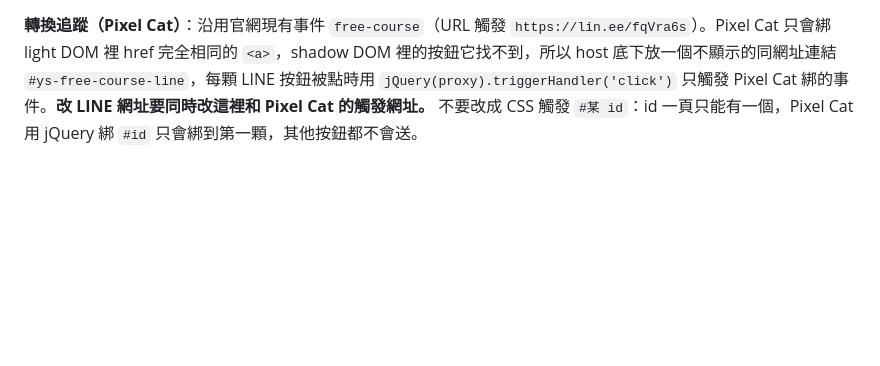
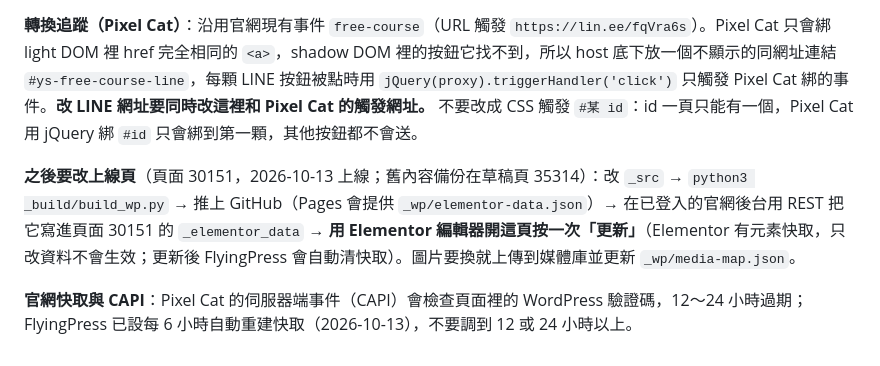
Before and after one commit to rhk9003/vegelady-course-preview, a Markdown page: README.md, the part around the change. Drawn GitHub-style; blank space fills up the shorter version.

Commit message:
README: how to update the live page and why the cache refresh interval matters
Co-Authored-By: Claude Opus 5.5 <noreply@anthropic.com>

```diff
--- a/README.md
+++ b/README.md
@@ -33,3 +33,7 @@ python3 _build/build.py
 `python3 _build/build_wp.py` 用同一份 `_src/index.html`＋`styles.css` 產生 `_wp/free-course-elementor.html`（整段貼進 Elementor「HTML」小工具；頁面範本維持「Elementor 全寬」、保留官網頁首頁尾，所以本頁不放自己的頁首與頁尾，只留手機底部報名按鈕；`--layout canvas` 可改出整頁版）與 `_wp/elementor-data.json`（一個滿版容器＋HTML 小工具）。差別：沒有文字修改器與預覽列、整頁包在 shadow DOM（`#ys-free-course`）、圖片用官網媒體庫（`_wp/media-map.json`，2026-10-13 上傳，檔名 `ys-free-course-*`）。
 
 **轉換追蹤（Pixel Cat）**：沿用官網現有事件 `free-course`（URL 觸發 `https://lin.ee/fqVra6s`）。Pixel Cat 只會綁 light DOM 裡 href 完全相同的 `<a>`，shadow DOM 裡的按鈕它找不到，所以 host 底下放一個不顯示的同網址連結 `#ys-free-course-line`，每顆 LINE 按鈕被點時用 `jQuery(proxy).triggerHandler('click')` 只觸發 Pixel Cat 綁的事件。**改 LINE 網址要同時改這裡和 Pixel Cat 的觸發網址。** 不要改成 CSS 觸發 `#某 id`：id 一頁只能有一個，Pixel Cat 用 jQuery 綁 `#id` 只會綁到第一顆，其他按鈕都不會送。
+
+**之後要改上線頁**（頁面 30151，2026-10-13 上線；舊內容備份在草稿頁 35314）：改 `_src` → `python3 _build/build_wp.py` → 推上 GitHub（Pages 會提供 `_wp/elementor-data.json`）→ 在已登入的官網後台用 REST 把它寫進頁面 30151 的 `_elementor_data` → **用 Elementor 編輯器開這頁按一次「更新」**（Elementor 有元素快取，只改資料不會生效；更新後 FlyingPress 會自動清快取）。圖片要換就上傳到媒體庫並更新 `_wp/media-map.json`。
+
+**官網快取與 CAPI**：Pixel Cat 的伺服器端事件（CAPI）會檢查頁面裡的 WordPress 驗證碼，12～24 小時過期；FlyingPress 已設每 6 小時自動重建快取（2026-10-13），不要調到 12 或 24 小時以上。
```
